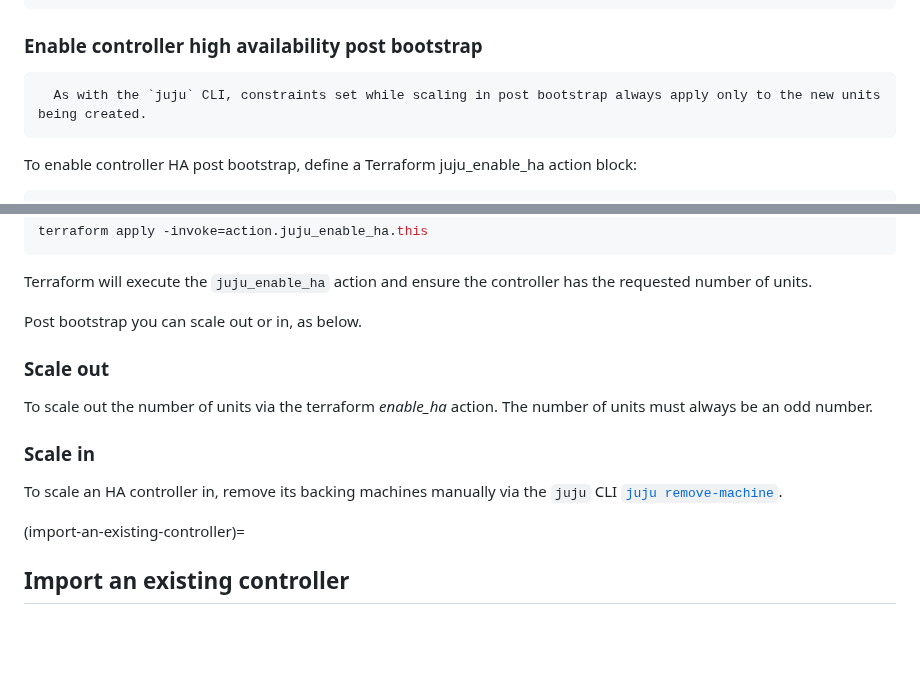
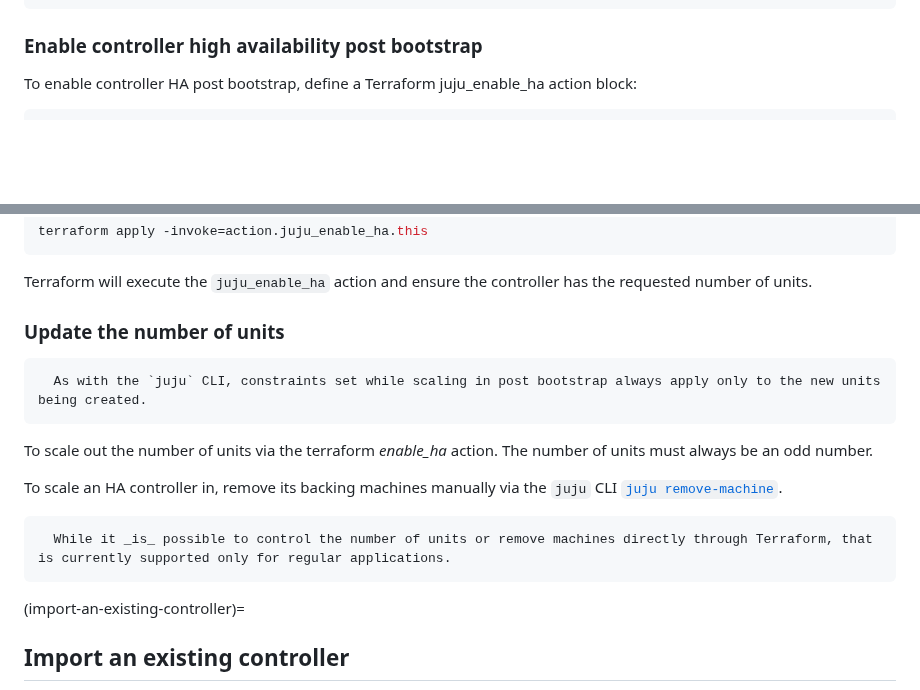
Before and after one commit to juju/terraform-provider-juju, a Markdown page: docs-rtd/howto/manage-controllers.md, 2 parts joined by grey strips. Rendered like a GitHub page; blank space fills up the shorter version.

Commit message:
docs(docs): last dora comments

````diff
--- a/docs-rtd/howto/manage-controllers.md
+++ b/docs-rtd/howto/manage-controllers.md
@@ -185,10 +185,6 @@ action "juju_enable_ha" "this" {
 
 ### Enable controller high availability post bootstrap
 
-```{note}
-  As with the `juju` CLI, constraints set while scaling in post bootstrap always apply only to the new units being created.
-```
-
 To enable controller HA post bootstrap, define a Terraform juju_enable_ha action block:
 
 ```terraform
@@ -211,15 +207,19 @@ terraform apply -invoke=action.juju_enable_ha.this
 
 Terraform will execute the `juju_enable_ha` action and ensure the controller has the requested number of units.
 
-Post bootstrap you can scale out or in, as below.
+### Update the number of units
 
-### Scale out
+```{note}
+  As with the `juju` CLI, constraints set while scaling in post bootstrap always apply only to the new units being created.
+```
 
 To scale out the number of units via the terraform *enable_ha* action. The number of units must always be an odd number.
 
-### Scale in
+To scale an HA controller in, remove its backing machines manually  via the `juju` CLI [`juju remove-machine`](https://documentation.ubuntu.com/terraform-provider-juju/latest/howto/manage-machines/#remove-a-machine).
 
-To scale an HA controller in, remove its backing machines manually  via the `juju` CLI [`juju remove-machine`](https://documentation.ubuntu.com/terraform-provider-juju/latest/howto/manage-machines/#remove-a-machine).
+```{note}
+  While it _is_ possible to control the number of units or remove machines directly through Terraform, that is currently supported only for regular applications.
+```
 
 (import-an-existing-controller)=
 ## Import an existing controller
````
